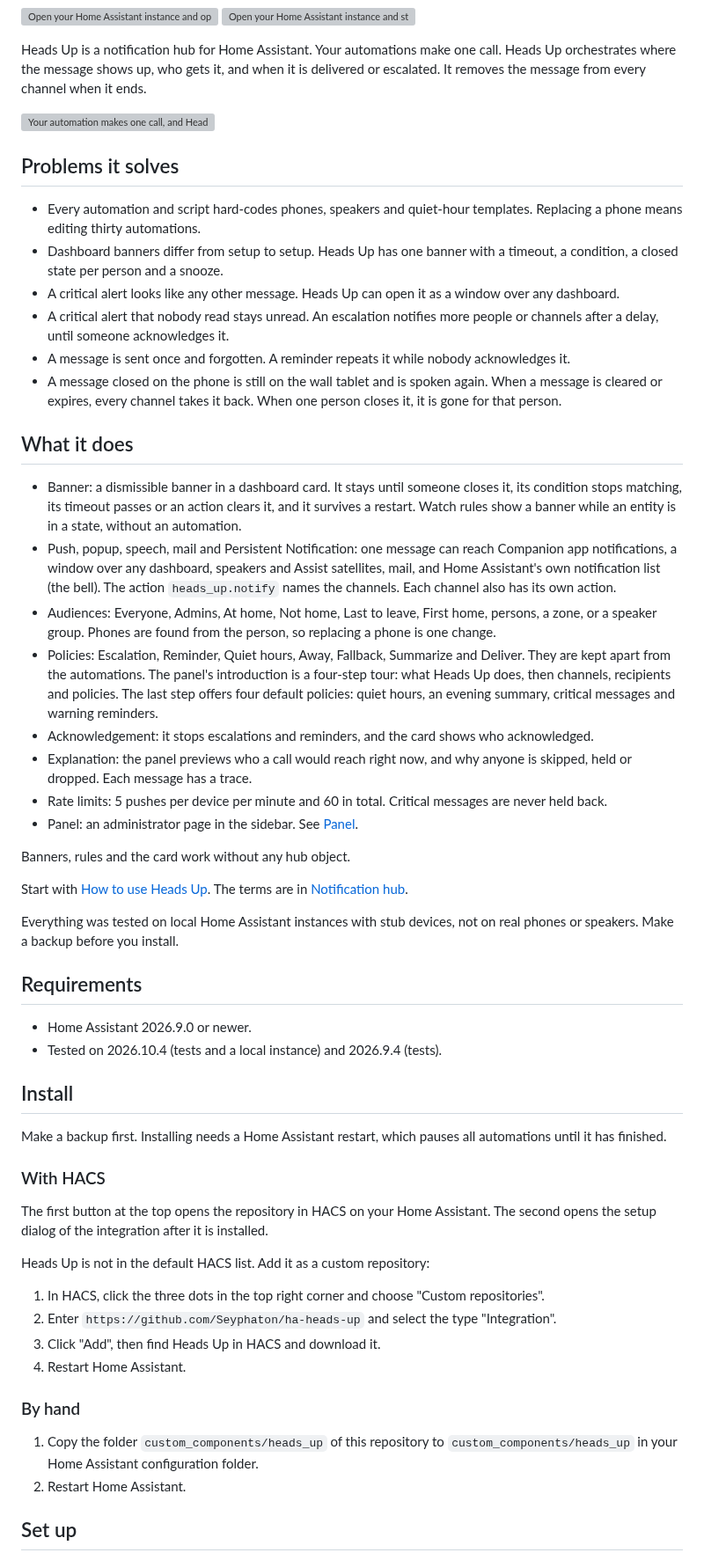
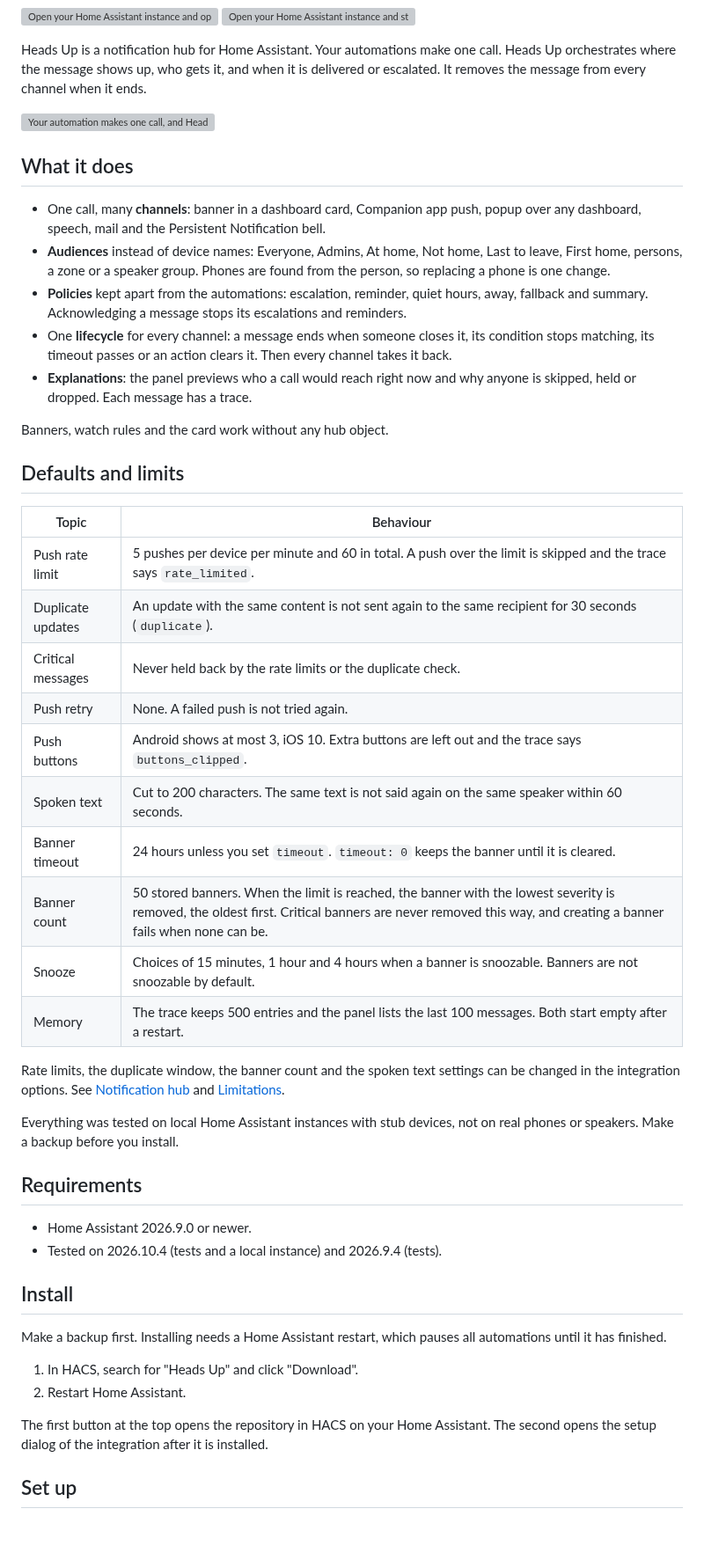
Before and after one commit to Seyphaton/ha-heads-up, a Markdown page: README.md, the part around one of its changes. Shown at 88% size. Rendered like a GitHub page; blank space fills up the shorter version; grey boxes are pictures that could not be loaded.

Commit message:
README: five key bullets, defaults and limits table, HACS-only install
The feature list is five bullets. A new table lists rate limits, duplicate
window, push retry, button clipping, speech limits, banner timeout and count,
snooze choices and trace size. Install is HACS only (manual steps removed).
The quick start begins with heads_up.notify and heads_up.clear; the banner
and card steps follow in their own section.

Co-Authored-By: Claude Sonnet 5.5 <noreply@anthropic.com>

```diff
--- a/README.md
+++ b/README.md
@@ -7,29 +7,32 @@ Heads Up is a notification hub for Home Assistant. Your automations make one cal
 
 ![Your automation makes one call, and Heads Up orchestrates where the message shows up (banner, push, popup, speech, mail, Persistent Notification), who gets it (everyone, admins, whoever is home, the last one to leave, one person) and when (quiet at night, repeat until acknowledged, escalate, evening summary, send on arrival).](docs/images/where-who-when.svg)
 
-## Problems it solves
-
-- Every automation and script hard-codes phones, speakers and quiet-hour templates. Replacing a phone means editing thirty automations.
-- Dashboard banners differ from setup to setup. Heads Up has one banner with a timeout, a condition, a closed state per person and a snooze.
-- A critical alert looks like any other message. Heads Up can open it as a window over any dashboard.
-- A critical alert that nobody read stays unread. An escalation notifies more people or channels after a delay, until someone acknowledges it.
-- A message is sent once and forgotten. A reminder repeats it while nobody acknowledges it.
-- A message closed on the phone is still on the wall tablet and is spoken again. When a message is cleared or expires, every channel takes it back. When one person closes it, it is gone for that person.
-
 ## What it does
 
-- Banner: a dismissible banner in a dashboard card. It stays until someone closes it, its condition stops matching, its timeout passes or an action clears it, and it survives a restart. Watch rules show a banner while an entity is in a state, without an automation.
-- Push, popup, speech, mail and Persistent Notification: one message can reach Companion app notifications, a window over any dashboard, speakers and Assist satellites, mail, and Home Assistant's own notification list (the bell). The action `heads_up.notify` names the channels. Each channel also has its own action.
-- Audiences: Everyone, Admins, At home, Not home, Last to leave, First home, persons, a zone, or a speaker group. Phones are found from the person, so replacing a phone is one change.
-- Policies: Escalation, Reminder, Quiet hours, Away, Fallback, Summarize and Deliver. They are kept apart from the automations. The panel's introduction is a four-step tour: what Heads Up does, then channels, recipients and policies. The last step offers four default policies: quiet hours, an evening summary, critical messages and warning reminders.
-- Acknowledgement: it stops escalations and reminders, and the card shows who acknowledged.
-- Explanation: the panel previews who a call would reach right now, and why anyone is skipped, held or dropped. Each message has a trace.
-- Rate limits: 5 pushes per device per minute and 60 in total. Critical messages are never held back.
-- Panel: an administrator page in the sidebar. See [Panel](docs/panel.md).
+- One call, many **channels**: banner in a dashboard card, Companion app push, popup over any dashboard, speech, mail and the Persistent Notification bell.
+- **Audiences** instead of device names: Everyone, Admins, At home, Not home, Last to leave, First home, persons, a zone or a speaker group. Phones are found from the person, so replacing a phone is one change.
+- **Policies** kept apart from the automations: escalation, reminder, quiet hours, away, fallback and summary. Acknowledging a message stops its escalations and reminders.
+- One **lifecycle** for every channel: a message ends when someone closes it, its condition stops matching, its timeout passes or an action clears it. Then every channel takes it back.
+- **Explanations**: the panel previews who a call would reach right now and why anyone is skipped, held or dropped. Each message has a trace.
 
-Banners, rules and the card work without any hub object.
+Banners, watch rules and the card work without any hub object.
 
-Start with [How to use Heads Up](docs/how-to.md). The terms are in [Notification hub](docs/hub.md).
+## Defaults and limits
+
+| Topic | Behaviour |
+|---|---|
+| Push rate limit | 5 pushes per device per minute and 60 in total. A push over the limit is skipped and the trace says `rate_limited`. |
+| Duplicate updates | An update with the same content is not sent again to the same recipient for 30 seconds (`duplicate`). |
+| Critical messages | Never held back by the rate limits or the duplicate check. |
+| Push retry | None. A failed push is not tried again. |
+| Push buttons | Android shows at most 3, iOS 10. Extra buttons are left out and the trace says `buttons_clipped`. |
+| Spoken text | Cut to 200 characters. The same text is not said again on the same speaker within 60 seconds. |
+| Banner timeout | 24 hours unless you set `timeout`. `timeout: 0` keeps the banner until it is cleared. |
+| Banner count | 50 stored banners. When the limit is reached, the banner with the lowest severity is removed, the oldest first. Critical banners are never removed this way, and creating a banner fails when none can be. |
+| Snooze | Choices of 15 minutes, 1 hour and 4 hours when a banner is snoozable. Banners are not snoozable by default. |
+| Memory | The trace keeps 500 entries and the panel lists the last 100 messages. Both start empty after a restart. |
+
+Rate limits, the duplicate window, the banner count and the spoken text settings can be changed in the integration options. See [Notification hub](docs/hub.md#limits-that-protect-the-phones) and [Limitations](docs/limitations.md).
 
 Everything was tested on local Home Assistant instances with stub devices, not on real phones or speakers. Make a backup before you install.
 
@@ -42,21 +45,10 @@ Everything was tested on local Home Assistant instances with stub devices, not o
 
 Make a backup first. Installing needs a Home Assistant restart, which pauses all automations until it has finished.
 
-### With HACS
+1. In HACS, search for "Heads Up" and click "Download".
+2. Restart Home Assistant.
 
 The first button at the top opens the repository in HACS on your Home Assistant. The second opens the setup dialog of the integration after it is installed.
-
-Heads Up is not in the default HACS list. Add it as a custom repository:
-
-1. In HACS, click the three dots in the top right corner and choose "Custom repositories".
-2. Enter `https://github.com/Seyphaton/ha-heads-up` and select the type "Integration".
-3. Click "Add", then find Heads Up in HACS and download it.
-4. Restart Home Assistant.
-
-### By hand
-
-1. Copy the folder `custom_components/heads_up` of this repository to `custom_components/heads_up` in your Home Assistant configuration folder.
-2. Restart Home Assistant.
 
 ## Set up
 
```
Also changed, not shown: other parts of README.md (+29 -16 lines), docs/dev/STATE.md (+1 -0 lines).
